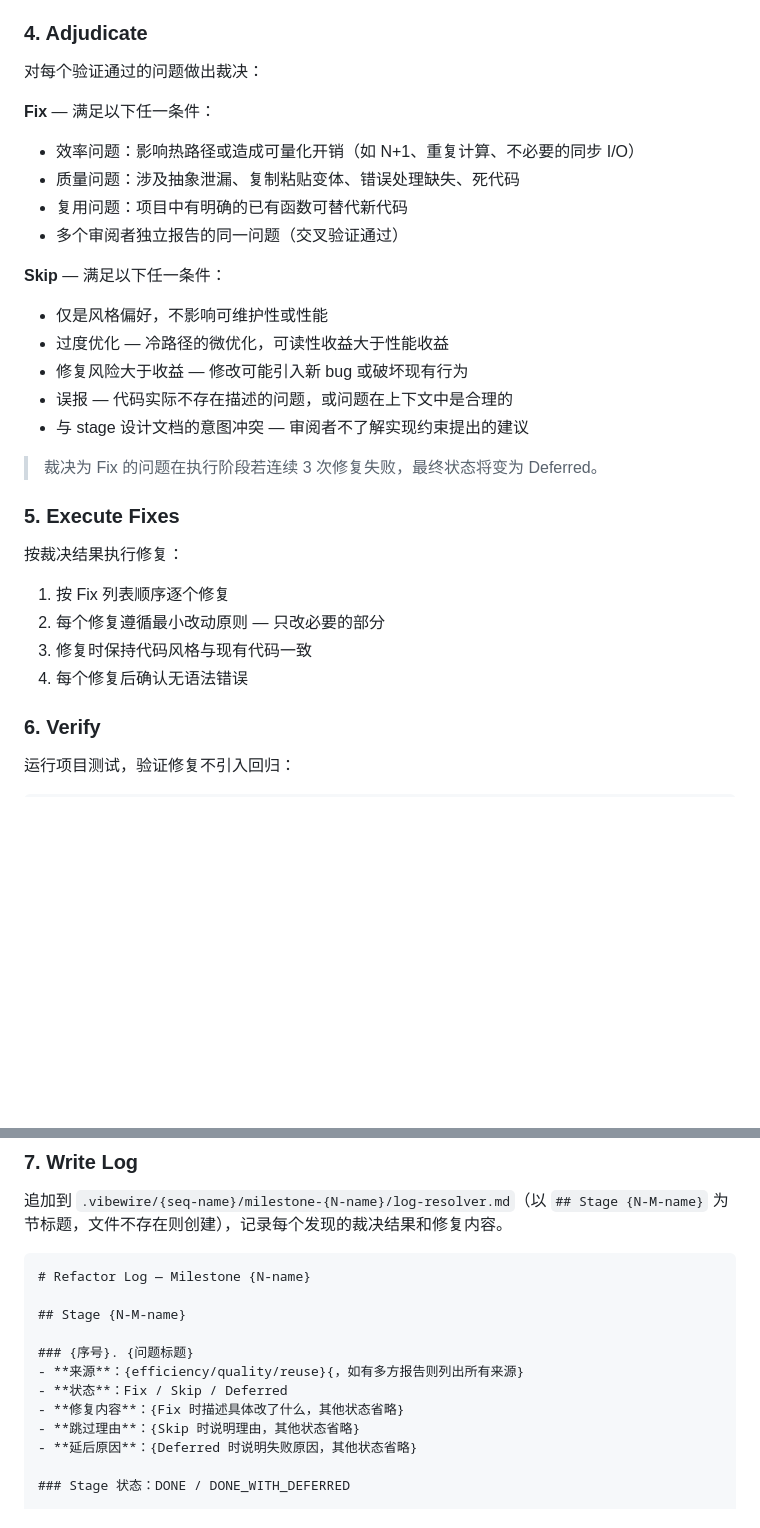
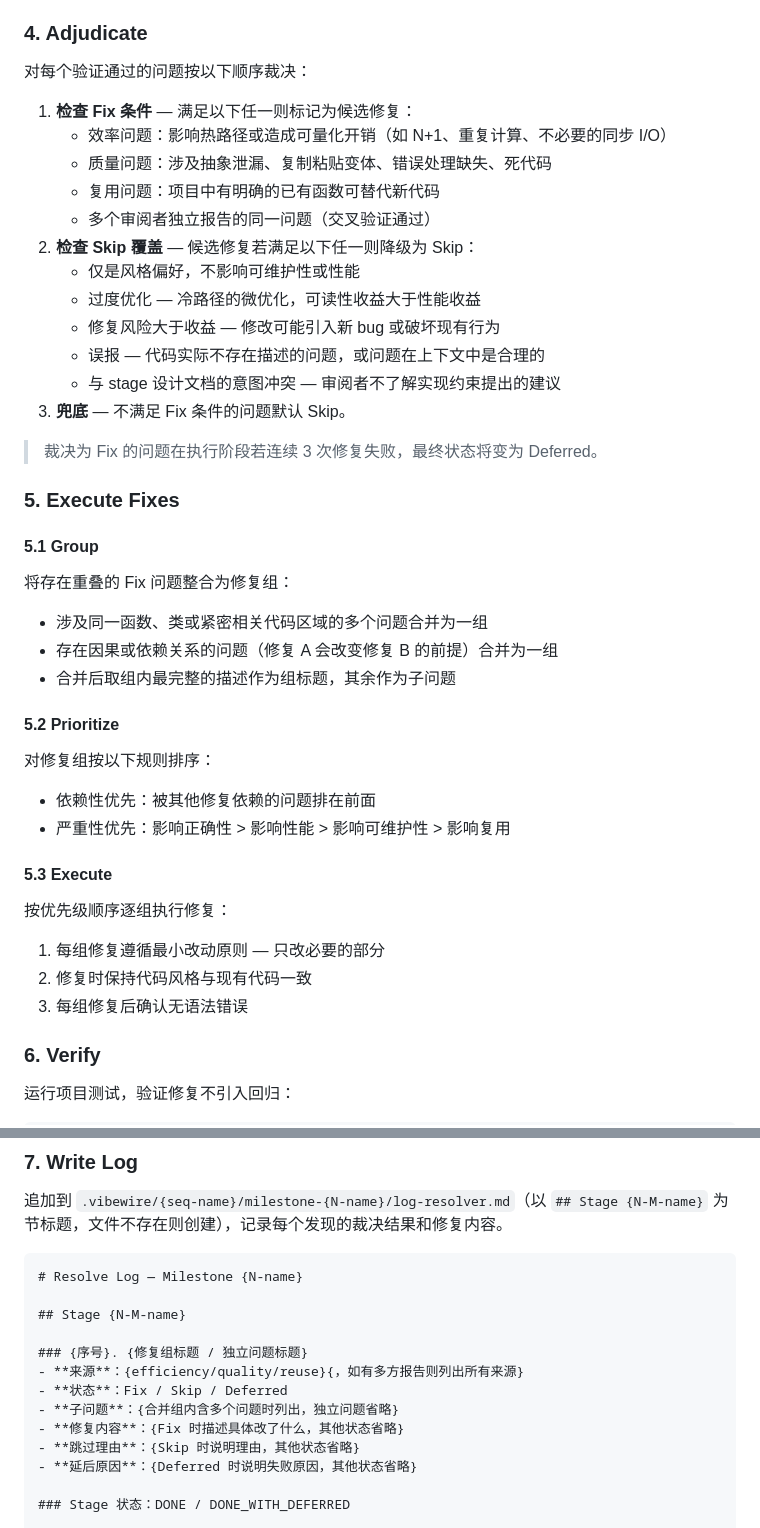
Before and after one commit to owniai/vibewire, a Markdown page: agents/resolver.md, 2 parts joined by grey strips. Drawn GitHub-style; blank space fills up the shorter version.

Commit message:
refactor: 优化 resolver 裁决流程与执行策略
- 裁决改为三步分层：先判 Fix → 再判 Skip 覆盖 → 兜底默认 Skip
- 执行修复前先分组合并重叠问题，再按严重性和依赖性排序
- 日志标题 Refactor Log → Resolve Log

Co-Authored-By: Claude Opus 4.6 <noreply@anthropic.com>

````diff
--- a/agents/resolver.md
+++ b/agents/resolver.md
@@ -61,30 +61,44 @@ model: sonnet
 
 ### 4. Adjudicate
 
-对每个验证通过的问题做出裁决：
+对每个验证通过的问题按以下顺序裁决：
 
-**Fix** — 满足以下任一条件：
-- 效率问题：影响热路径或造成可量化开销（如 N+1、重复计算、不必要的同步 I/O）
-- 质量问题：涉及抽象泄漏、复制粘贴变体、错误处理缺失、死代码
-- 复用问题：项目中有明确的已有函数可替代新代码
-- 多个审阅者独立报告的同一问题（交叉验证通过）
-
-**Skip** — 满足以下任一条件：
-- 仅是风格偏好，不影响可维护性或性能
-- 过度优化 — 冷路径的微优化，可读性收益大于性能收益
-- 修复风险大于收益 — 修改可能引入新 bug 或破坏现有行为
-- 误报 — 代码实际不存在描述的问题，或问题在上下文中是合理的
-- 与 stage 设计文档的意图冲突 — 审阅者不了解实现约束提出的建议
+1. **检查 Fix 条件** — 满足以下任一则标记为候选修复：
+   - 效率问题：影响热路径或造成可量化开销（如 N+1、重复计算、不必要的同步 I/O）
+   - 质量问题：涉及抽象泄漏、复制粘贴变体、错误处理缺失、死代码
+   - 复用问题：项目中有明确的已有函数可替代新代码
+   - 多个审阅者独立报告的同一问题（交叉验证通过）
+2. **检查 Skip 覆盖** — 候选修复若满足以下任一则降级为 Skip：
+   - 仅是风格偏好，不影响可维护性或性能
+   - 过度优化 — 冷路径的微优化，可读性收益大于性能收益
+   - 修复风险大于收益 — 修改可能引入新 bug 或破坏现有行为
+   - 误报 — 代码实际不存在描述的问题，或问题在上下文中是合理的
+   - 与 stage 设计文档的意图冲突 — 审阅者不了解实现约束提出的建议
+3. **兜底** — 不满足 Fix 条件的问题默认 Skip。
 
 > 裁决为 Fix 的问题在执行阶段若连续 3 次修复失败，最终状态将变为 Deferred。
 
 ### 5. Execute Fixes
 
-按裁决结果执行修复：
-1. 按 Fix 列表顺序逐个修复
-2. 每个修复遵循最小改动原则 — 只改必要的部分
-3. 修复时保持代码风格与现有代码一致
-4. 每个修复后确认无语法错误
+#### 5.1 Group
+
+将存在重叠的 Fix 问题整合为修复组：
+- 涉及同一函数、类或紧密相关代码区域的多个问题合并为一组
+- 存在因果或依赖关系的问题（修复 A 会改变修复 B 的前提）合并为一组
+- 合并后取组内最完整的描述作为组标题，其余作为子问题
+
+#### 5.2 Prioritize
+
+对修复组按以下规则排序：
+- 依赖性优先：被其他修复依赖的问题排在前面
+- 严重性优先：影响正确性 > 影响性能 > 影响可维护性 > 影响复用
+
+#### 5.3 Execute
+
+按优先级顺序逐组执行修复：
+1. 每组修复遵循最小改动原则 — 只改必要的部分
+2. 修复时保持代码风格与现有代码一致
+3. 每组修复后确认无语法错误
 
 ### 6. Verify
 
@@ -108,13 +122,14 @@ npm test | cargo test | go test ./... | pytest
 追加到 `.vibewire/{seq-name}/milestone-{N-name}/log-resolver.md`（以 `## Stage {N-M-name}` 为节标题，文件不存在则创建），记录每个发现的裁决结果和修复内容。
 
 ```markdown
-# Refactor Log — Milestone {N-name}
+# Resolve Log — Milestone {N-name}
 
 ## Stage {N-M-name}
 
-### {序号}. {问题标题}
+### {序号}. {修复组标题 / 独立问题标题}
 - **来源**：{efficiency/quality/reuse}{，如有多方报告则列出所有来源}
 - **状态**：Fix / Skip / Deferred
+- **子问题**：{合并组内含多个问题时列出，独立问题省略}
 - **修复内容**：{Fix 时描述具体改了什么，其他状态省略}
 - **跳过理由**：{Skip 时说明理由，其他状态省略}
 - **延后原因**：{Deferred 时说明失败原因，其他状态省略}
````
